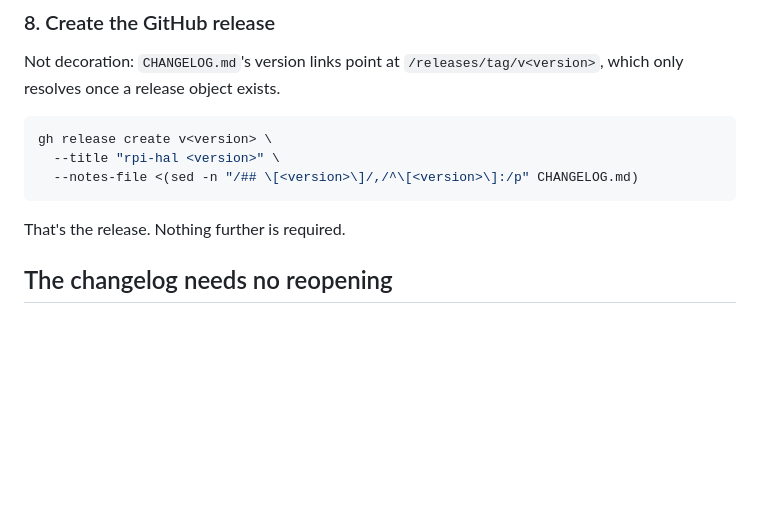
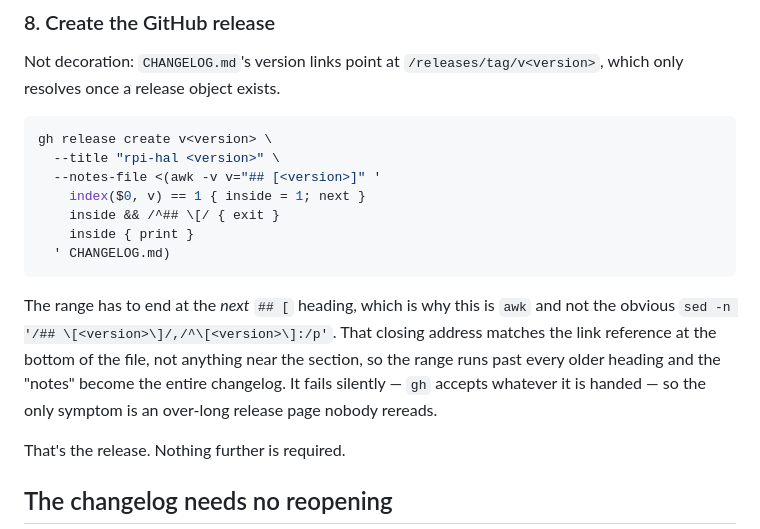
Before and after one commit to joeferner/rpi-hal, a Markdown page: RELEASING.md, the part around the change. GitHub-like rendering; blank space fills up the shorter version.

Commit message:
Fix the release-notes range in RELEASING.md
Step 8's `sed -n '/## \[<version>\]/,/^\[<version>\]:/p'` closing address
matches the link reference at the bottom of CHANGELOG.md rather than
anything near the section, so the range ran past every older heading and
the extracted "notes" were the whole changelog. Nothing complains: `gh`
publishes whatever it is handed.

Replaced with the awk expression rpi-hal-embassy's release.yml already
uses, which ends the range at the next `## [` heading. Same expression in
both repositories.

````diff
--- a/RELEASING.md
+++ b/RELEASING.md
@@ -135,8 +135,20 @@ exists.
 ```sh
 gh release create v<version> \
   --title "rpi-hal <version>" \
-  --notes-file <(sed -n "/## \[<version>\]/,/^\[<version>\]:/p" CHANGELOG.md)
+  --notes-file <(awk -v v="## [<version>]" '
+    index($0, v) == 1 { inside = 1; next }
+    inside && /^## \[/ { exit }
+    inside { print }
+  ' CHANGELOG.md)
 ```
+
+The range has to end at the *next* `## [` heading, which is why this is
+`awk` and not the obvious `sed -n '/## \[<version>\]/,/^\[<version>\]:/p'`.
+That closing address matches the link reference at the bottom of the file,
+not anything near the section, so the range runs past every older heading
+and the "notes" become the entire changelog. It fails silently — `gh`
+accepts whatever it is handed — so the only symptom is an over-long
+release page nobody rereads.
 
 That's the release. Nothing further is required.
 
````
